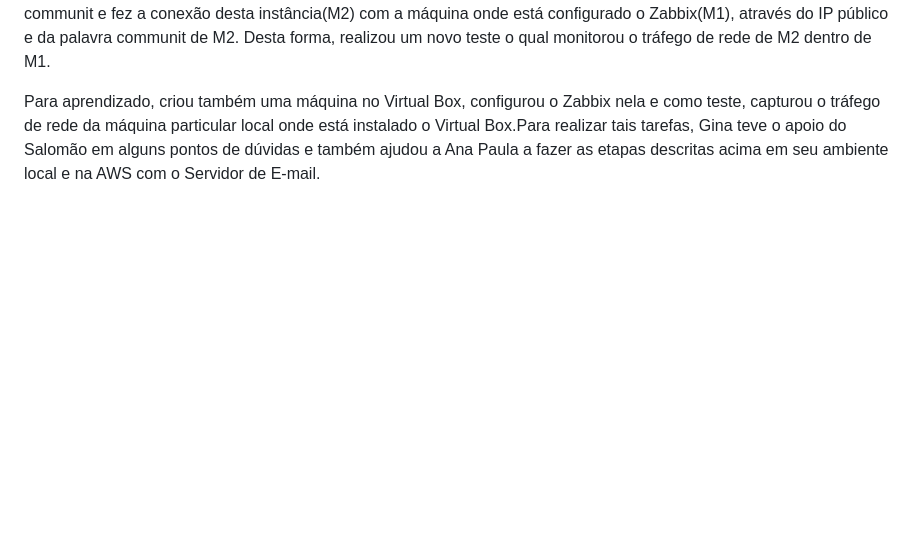
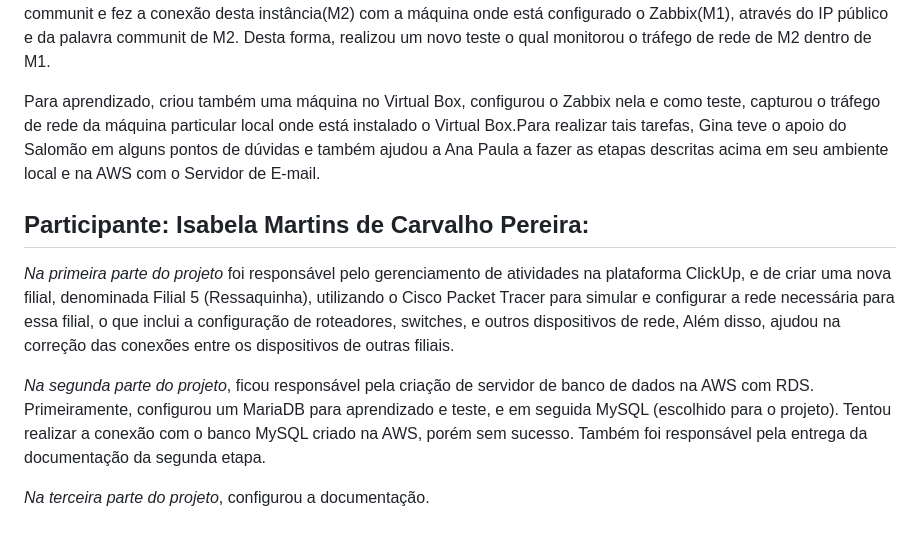
Before and after one commit to ICEI-PUC-Minas-PMV-SI/pmv-si-2024-1-pe5-t1-g1-coop-bancaria, a Markdown page: docs/Registro de Tarefas.md, the part around the change. Drawn GitHub-style; blank space fills up the shorter version.

```diff
--- a/docs/Registro de Tarefas.md
+++ b/docs/Registro de Tarefas.md
@@ -43,3 +43,10 @@
 Para isso, ela criou uma instância onde configurou o Zabbix e como teste inicial, ela monitorou o tráfego de rede da instância(M1).Após isso, ela configurou a instância que possui o Servidor Web instalado(M2), gerou uma palavra communit e fez a conexão desta instância(M2) com a máquina onde está configurado o Zabbix(M1), através do IP público e da palavra communit de M2. Desta forma, realizou um novo teste o qual monitorou o tráfego de rede de M2 dentro de M1.
 
 Para aprendizado, criou também uma máquina no Virtual Box, configurou o Zabbix nela e como teste, capturou o tráfego de rede da máquina particular local onde está instalado o Virtual Box.Para realizar tais tarefas, Gina teve o apoio do Salomão em alguns pontos de dúvidas e também ajudou a Ana Paula a fazer as etapas descritas acima em seu ambiente local e na AWS com o Servidor de E-mail.
+
+## Participante: Isabela Martins de Carvalho Pereira:
+*Na primeira parte do projeto* foi responsável pelo gerenciamento de atividades na plataforma ClickUp, e de criar uma nova filial, denominada Filial 5 (Ressaquinha), utilizando o Cisco Packet Tracer para simular e configurar a rede necessária para essa filial, o que inclui a configuração de roteadores, switches, e outros dispositivos de rede, Além disso, ajudou na correção das conexões entre os dispositivos de outras filiais.
+
+*Na segunda parte do projeto*, ficou responsável pela criação de servidor de banco de dados na AWS com RDS. Primeiramente, configurou um MariaDB para aprendizado e teste, e em seguida MySQL (escolhido para o projeto). Tentou realizar a conexão com o banco MySQL criado na AWS, porém sem sucesso. Também foi responsável pela entrega da documentação da segunda etapa.
+
+*Na terceira parte do projeto*, configurou a documentação.
```
